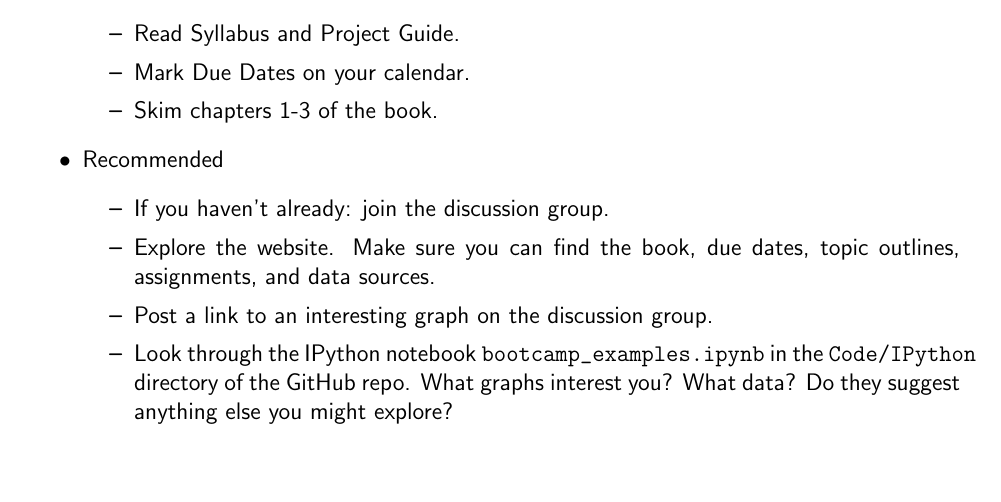
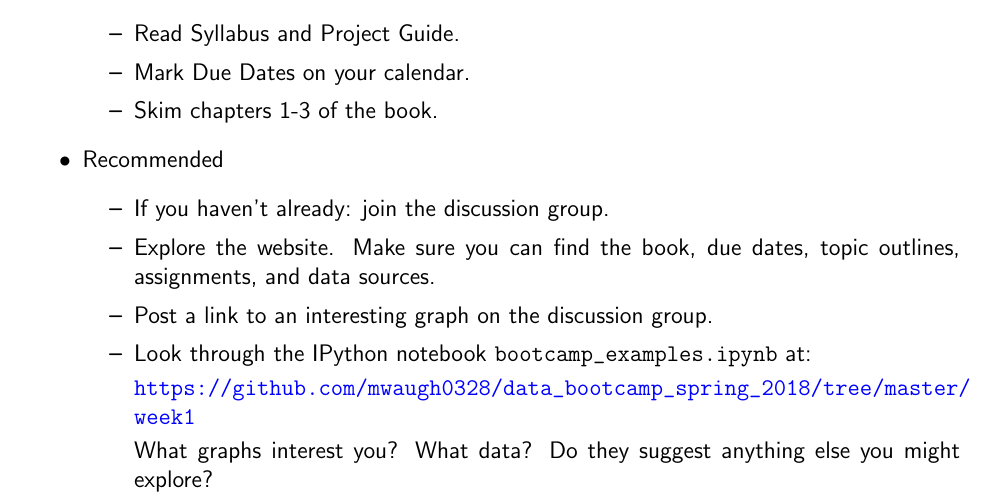
Before and after one commit to NYUDataBootcamp/Materials, a LaTeX problem sheet (Documents/bootcamp_topic_intro.tex): part of page 5 of 5, cut so that both start at the same text, the shorter picture padded with empty space. Compiled offline with pdfLaTeX.

Commit message:
First Class Outline Fixed

```diff
--- a/Documents/bootcamp_topic_intro.tex
+++ b/Documents/bootcamp_topic_intro.tex
@@ -261,8 +261,10 @@ Jupyter & \\
 \item Explore the website.  Make sure you can find the book, due dates,
 topic outlines, assignments, and data sources.
 \item Post a link to an interesting graph on the discussion group.
-\item Look through the IPython notebook \verb|bootcamp_examples.ipynb|
-in the {\tt Code/IPython} directory of the GitHub repo.
+\item Look through the IPython notebook \verb|bootcamp_examples.ipynb| at:
+
+\url{https://github.com/mwaugh0328/data_bootcamp_spring_2018/tree/master/week1}
+
 What graphs interest you?  What data?
 Do they suggest anything else you might explore?
 \end{itemize}
```
Also changed, not shown: Documents/bootcamp_topic_intro.pdf.
